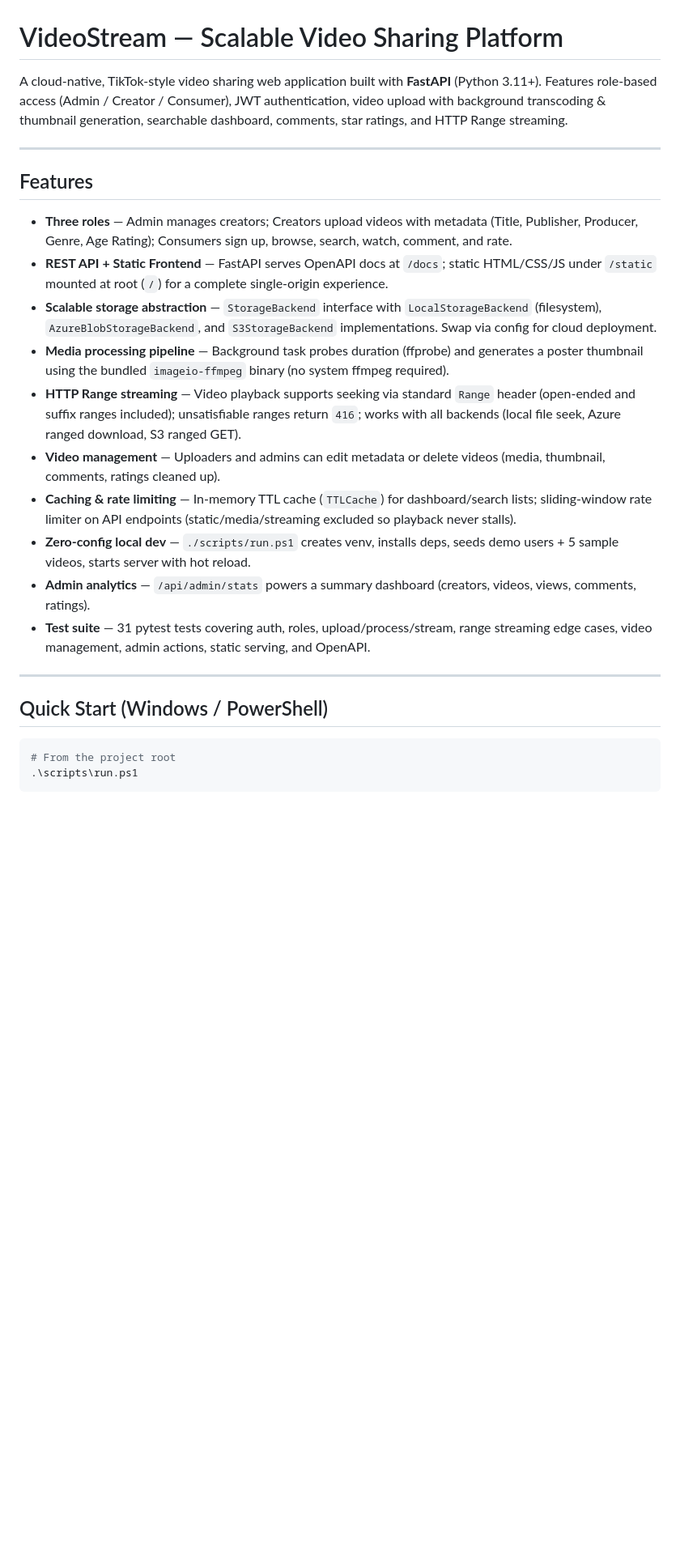
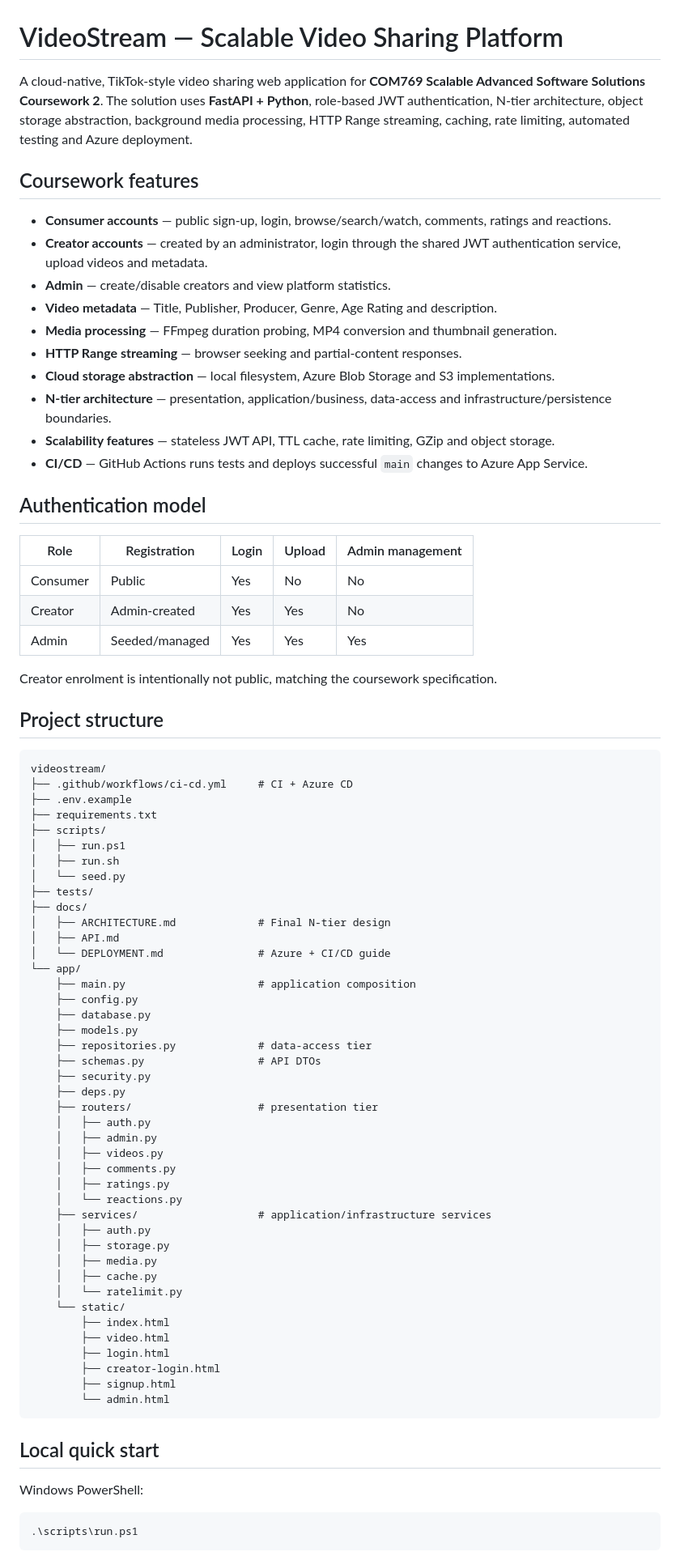
Before and after one commit to MrYubii/videostream, a Markdown page: README.md, the part around one of its changes. Shown at 81% size. GitHub-like rendering; blank space fills up the shorter version.

````diff
--- a/README.md
+++ b/README.md
@@ -1,28 +1,82 @@
 # VideoStream — Scalable Video Sharing Platform
 
-A cloud-native, TikTok-style video sharing web application built with **FastAPI** (Python 3.11+). Features role-based access (Admin / Creator / Consumer), JWT authentication, video upload with background transcoding & thumbnail generation, searchable dashboard, comments, star ratings, and HTTP Range streaming.
+A cloud-native, TikTok-style video sharing web application for **COM769 Scalable Advanced Software Solutions Coursework 2**. The solution uses **FastAPI + Python**, role-based JWT authentication, N-tier architecture, object storage abstraction, background media processing, HTTP Range streaming, caching, rate limiting, automated testing and Azure deployment.
 
----
+## Coursework features
 
-## Features
+- **Consumer accounts** — public sign-up, login, browse/search/watch, comments, ratings and reactions.
+- **Creator accounts** — created by an administrator, login through the shared JWT authentication service, upload videos and metadata.
+- **Admin** — create/disable creators and view platform statistics.
+- **Video metadata** — Title, Publisher, Producer, Genre, Age Rating and description.
+- **Media processing** — FFmpeg duration probing, MP4 conversion and thumbnail generation.
+- **HTTP Range streaming** — browser seeking and partial-content responses.
+- **Cloud storage abstraction** — local filesystem, Azure Blob Storage and S3 implementations.
+- **N-tier architecture** — presentation, application/business, data-access and infrastructure/persistence boundaries.
+- **Scalability features** — stateless JWT API, TTL cache, rate limiting, GZip and object storage.
+- **CI/CD** — GitHub Actions runs tests and deploys successful `main` changes to Azure App Service.
 
-- **Three roles** — Admin manages creators; Creators upload videos with metadata (Title, Publisher, Producer, Genre, Age Rating); Consumers sign up, browse, search, watch, comment, and rate.
-- **REST API + Static Frontend** — FastAPI serves OpenAPI docs at `/docs`; static HTML/CSS/JS under `/static` mounted at root (`/`) for a complete single-origin experience.
-- **Scalable storage abstraction** — `StorageBackend` interface with `LocalStorageBackend` (filesystem), `AzureBlobStorageBackend`, and `S3StorageBackend` implementations. Swap via config for cloud deployment.
-- **Media processing pipeline** — Background task probes duration (ffprobe) and generates a poster thumbnail using the bundled `imageio-ffmpeg` binary (no system ffmpeg required).
-- **HTTP Range streaming** — Video playback supports seeking via standard `Range` header (open-ended and suffix ranges included); unsatisfiable ranges return `416`; works with all backends (local file seek, Azure ranged download, S3 ranged GET).
-- **Video management** — Uploaders and admins can edit metadata or delete videos (media, thumbnail, comments, ratings cleaned up).
-- **Caching & rate limiting** — In-memory TTL cache (`TTLCache`) for dashboard/search lists; sliding-window rate limiter on API endpoints (static/media/streaming excluded so playback never stalls).
-- **Zero-config local dev** — `./scripts/run.ps1` creates venv, installs deps, seeds demo users + 5 sample videos, starts server with hot reload.
-- **Admin analytics** — `/api/admin/stats` powers a summary dashboard (creators, videos, views, comments, ratings).
-- **Test suite** — 31 pytest tests covering auth, roles, upload/process/stream, range streaming edge cases, video management, admin actions, static serving, and OpenAPI.
+## Authentication model
 
----
+| Role | Registration | Login | Upload | Admin management |
+|---|---|---|---|---|
+| Consumer | Public | Yes | No | No |
+| Creator | Admin-created | Yes | Yes | No |
+| Admin | Seeded/managed | Yes | Yes | Yes |
 
-## Quick Start (Windows / PowerShell)
+Creator enrolment is intentionally not public, matching the coursework specification.
+
+## Project structure
+
+```text
+videostream/
+├── .github/workflows/ci-cd.yml     # CI + Azure CD
+├── .env.example
+├── requirements.txt
+├── scripts/
+│   ├── run.ps1
+│   ├── run.sh
+│   └── seed.py
+├── tests/
+├── docs/
+│   ├── ARCHITECTURE.md             # Final N-tier design
+│   ├── API.md
+│   └── DEPLOYMENT.md               # Azure + CI/CD guide
+└── app/
+    ├── main.py                     # application composition
+    ├── config.py
+    ├── database.py
+    ├── models.py
+    ├── repositories.py             # data-access tier
+    ├── schemas.py                  # API DTOs
+    ├── security.py
+    ├── deps.py
+    ├── routers/                    # presentation tier
+    │   ├── auth.py
+    │   ├── admin.py
+    │   ├── videos.py
+    │   ├── comments.py
+    │   ├── ratings.py
+    │   └── reactions.py
+    ├── services/                   # application/infrastructure services
+    │   ├── auth.py
+    │   ├── storage.py
+    │   ├── media.py
+    │   ├── cache.py
+    │   └── ratelimit.py
+    └── static/
+        ├── index.html
+        ├── video.html
+        ├── login.html
+        ├── creator-login.html
+        ├── signup.html
+        └── admin.html
+```
+
+## Local quick start
+
+Windows PowerShell:
 
 ```powershell
-# From the project root
 .\scripts\run.ps1
 ```
 
````
Also changed, not shown: other parts of README.md (+59 -127 lines).
